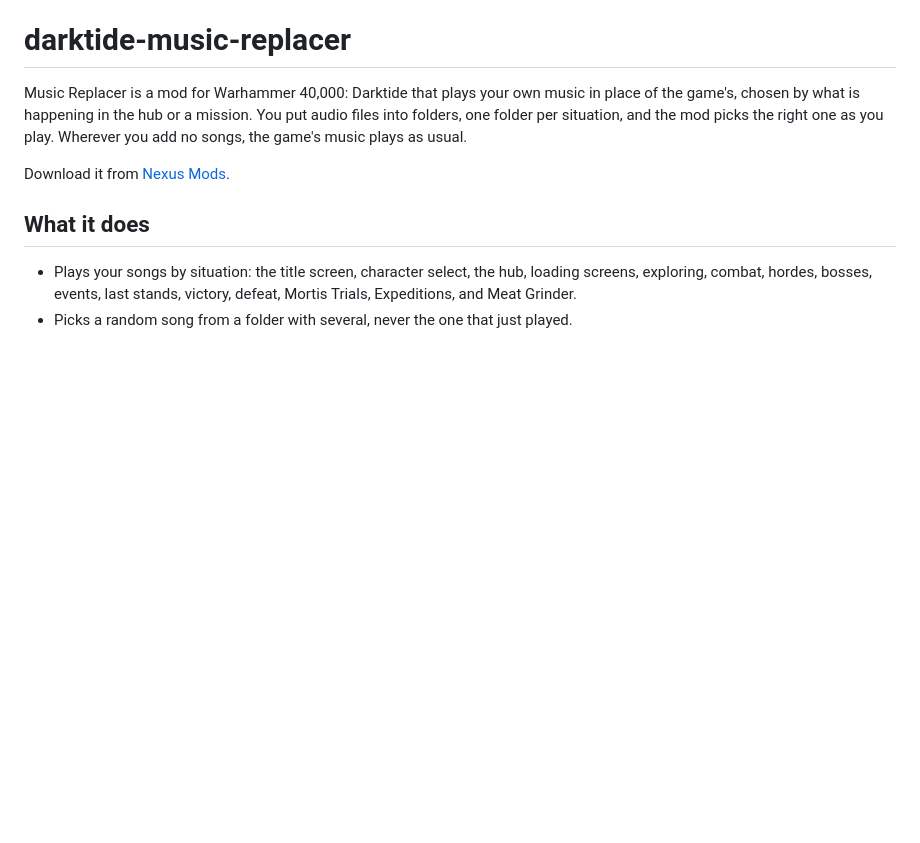
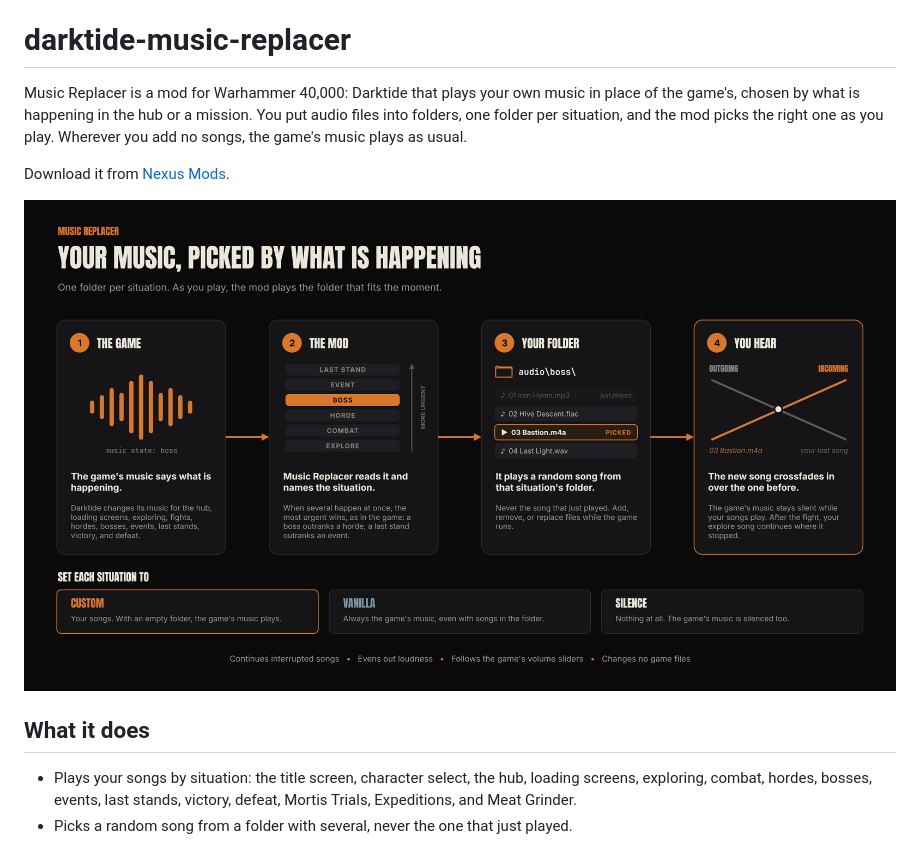
Before and after one commit to Lempki/darktide-music-replacer, a Markdown page: README.md, the part around the change. Drawn GitHub-style; pictures changed too: docs/images/how-it-works.png (added); blank space fills up the shorter version.

Commit message:
docs(readme): add a diagram of how the mod picks your music

```diff
--- a/README.md
+++ b/README.md
@@ -3,6 +3,8 @@
 Music Replacer is a mod for Warhammer 40,000: Darktide that plays your own music in place of the game's, chosen by what is happening in the hub or a mission. You put audio files into folders, one folder per situation, and the mod picks the right one as you play. Wherever you add no songs, the game's music plays as usual.
 
 Download it from [Nexus Mods](https://www.nexusmods.com/warhammer40kdarktide/mods/1464).
+
+![How Music Replacer works: the game's music state names the situation, the mod plays a random song from that situation's folder, and the new song crossfades in while the game's music stays silent.](docs/images/how-it-works.png)
 
 ## What it does
 
```
